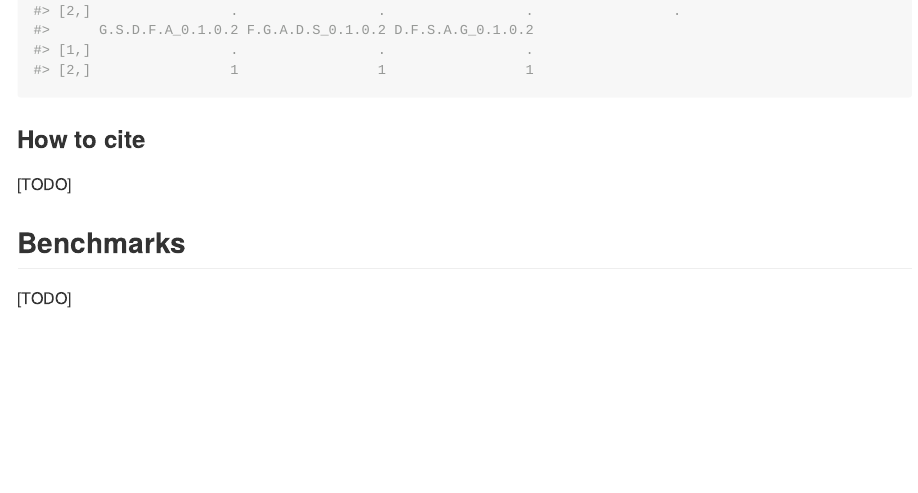
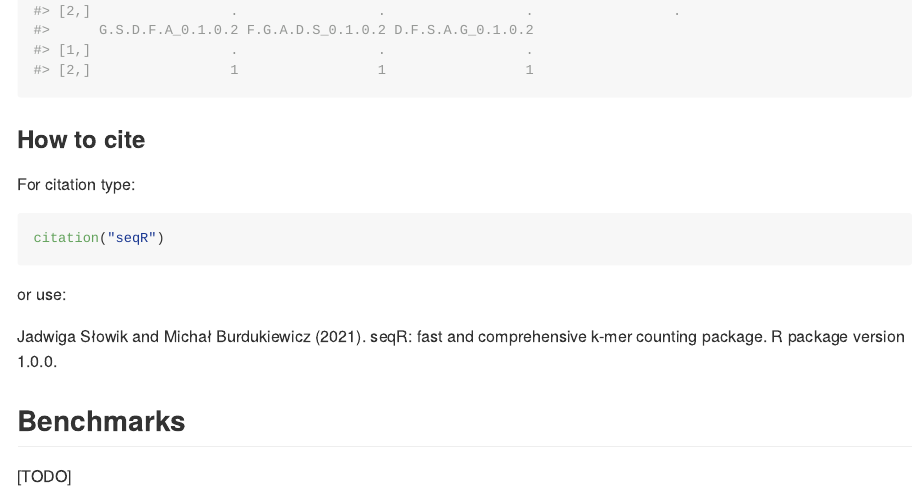
Before and after one commit to slowikj/seqR, an R Markdown document (README.Rmd): the page in a window 1100 px wide, from 1600 px down. The pictures show the output file README.md that the author committed with the source, drawn offline in the style of GitHub; badge pictures from the web are left out.

Commit message:
Add CITATION and update LICENSE

````diff
--- a/README.Rmd
+++ b/README.Rmd
@@ -87,7 +87,15 @@ count_kmers(sequences=c("AAAAAVVAVFF", "DFGSADFGSA"),
 
 ### How to cite
 
-[TODO]
+For citation type:
+
+```{r, eval=FALSE}
+citation("seqR")
+```
+
+or use:
+
+Jadwiga Słowik and Michał Burdukiewicz (2021). seqR: fast and comprehensive k-mer counting package. R package version 1.0.0.
 
 ## Benchmarks
 
````
Also changed, not shown: LICENSE.md (added), README.md, 3 other files.
